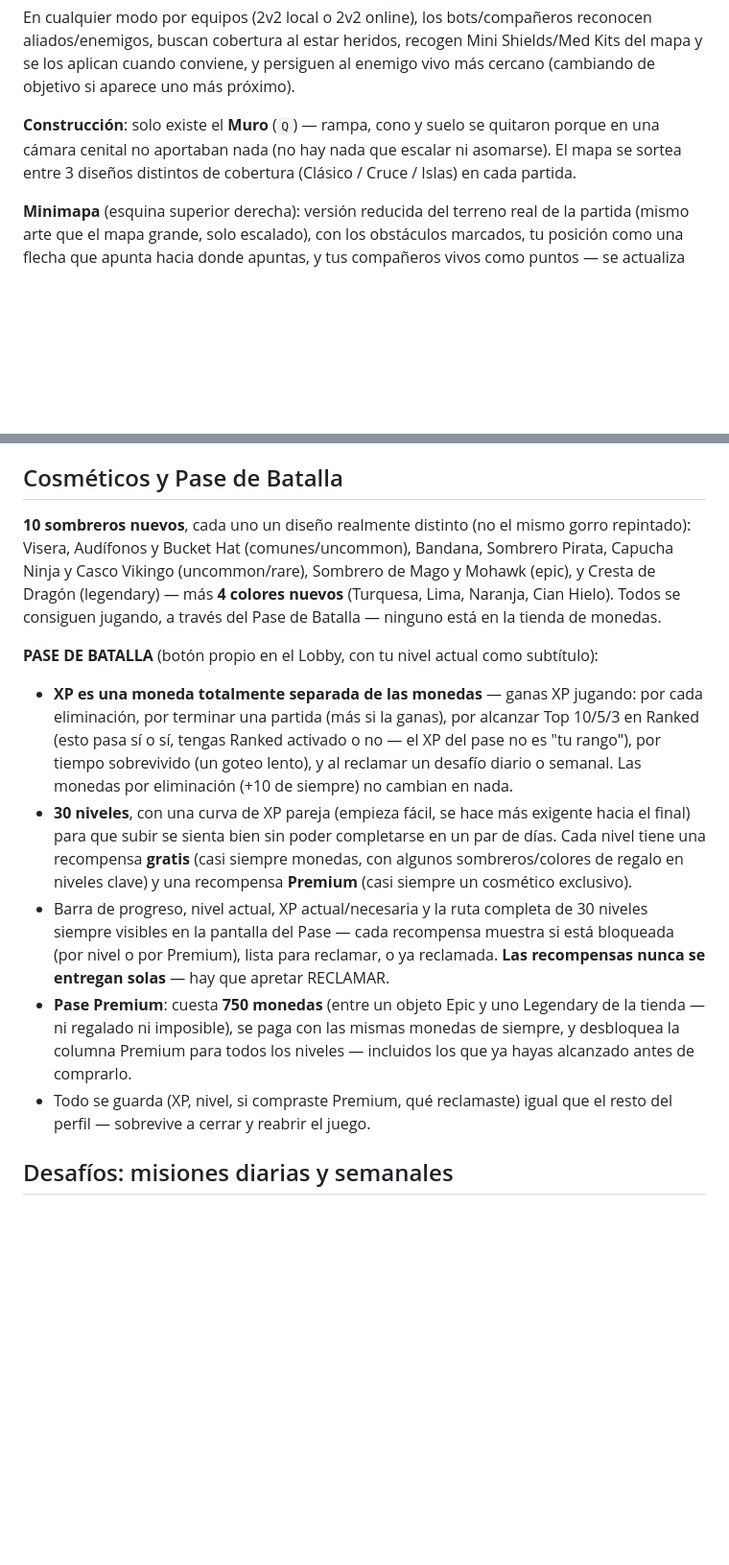
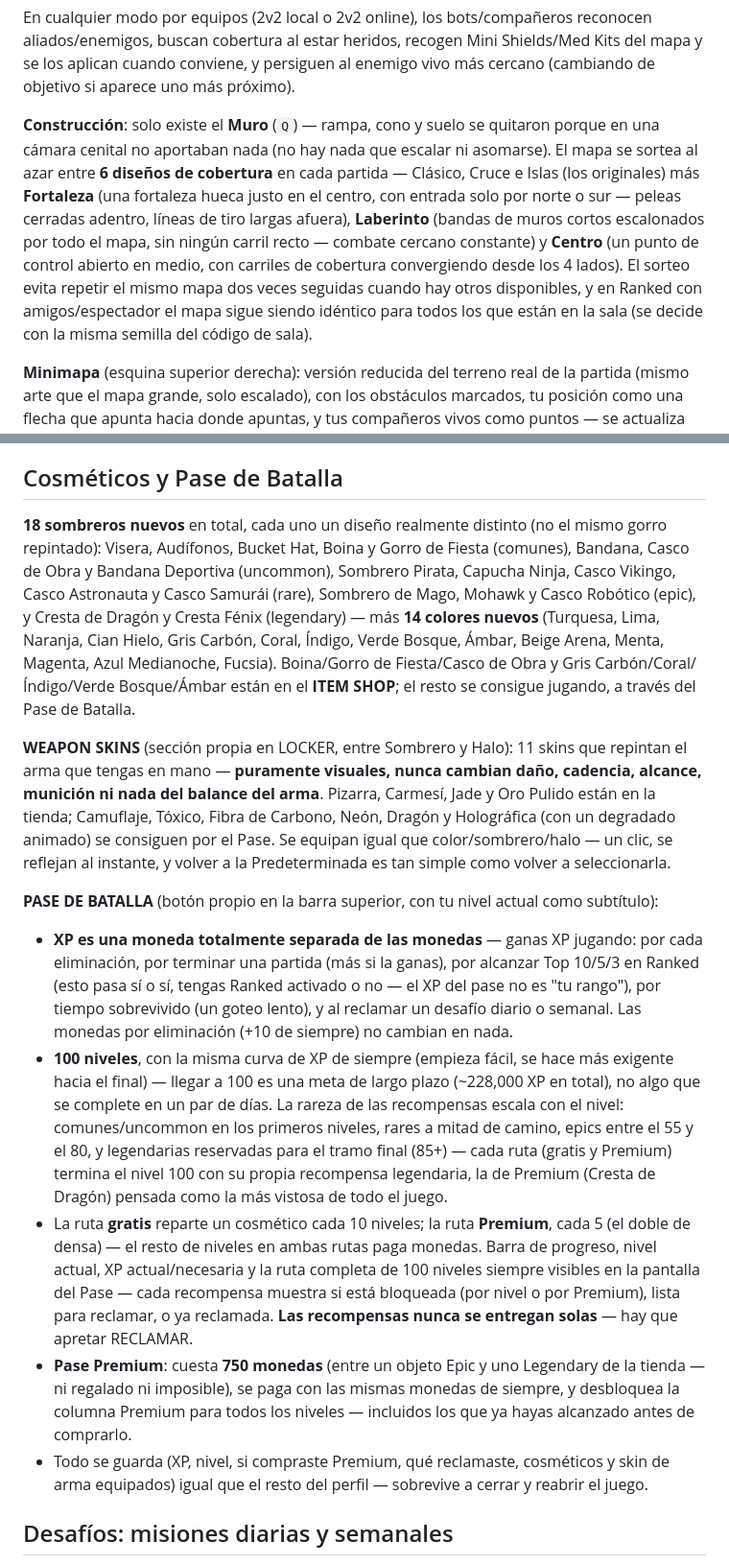
Before and after one commit to syxp0c0y0/axel-royale, a Markdown page: README.md, 2 parts joined by grey strips. Shown at 96% size. Rendered like a GitHub page; blank space fills up the shorter version.

Commit message:
Document rank subdivisions, the 3 new maps, weapon skins, and the 100-level pass
Co-Authored-By: Claude Sonnet 5 <noreply@anthropic.com>

```diff
--- a/README.md
+++ b/README.md
@@ -71,7 +71,7 @@ Las rutas internas del juego (todo vive en `static/index.html`, sin rutas de ser
 
 En cualquier modo por equipos (2v2 local o 2v2 online), los bots/compañeros reconocen aliados/enemigos, buscan cobertura al estar heridos, recogen Mini Shields/Med Kits del mapa y se los aplican cuando conviene, y persiguen al enemigo vivo más cercano (cambiando de objetivo si aparece uno más próximo).
 
-**Construcción**: solo existe el **Muro** (`Q`) — rampa, cono y suelo se quitaron porque en una cámara cenital no aportaban nada (no hay nada que escalar ni asomarse). El mapa se sortea entre 3 diseños distintos de cobertura (Clásico / Cruce / Islas) en cada partida.
+**Construcción**: solo existe el **Muro** (`Q`) — rampa, cono y suelo se quitaron porque en una cámara cenital no aportaban nada (no hay nada que escalar ni asomarse). El mapa se sortea al azar entre **6 diseños de cobertura** en cada partida — Clásico, Cruce e Islas (los originales) más **Fortaleza** (una fortaleza hueca justo en el centro, con entrada solo por norte o sur — peleas cerradas adentro, líneas de tiro largas afuera), **Laberinto** (bandas de muros cortos escalonados por todo el mapa, sin ningún carril recto — combate cercano constante) y **Centro** (un punto de control abierto en medio, con carriles de cobertura convergiendo desde los 4 lados). El sorteo evita repetir el mismo mapa dos veces seguidas cuando hay otros disponibles, y en Ranked con amigos/espectador el mapa sigue siendo idéntico para todos los que están en la sala (se decide con la misma semilla del código de sala).
 
 **Minimapa** (esquina superior derecha): versión reducida del terreno real de la partida (mismo arte que el mapa grande, solo escalado), con los obstáculos marcados, tu posición como una flecha que apunta hacia donde apuntas, y tus compañeros vivos como puntos — se actualiza en vivo. En Ranked también dibuja el círculo de la zona. Los rivales/bots **nunca** aparecen ahí a propósito, para no convertirlo en un radar gratis.
 
@@ -116,15 +117,17 @@ Modo separado (botón dorado **RANKED** en el menú principal), inspirado en el
 
 ## Cosméticos y Pase de Batalla
 
-**10 sombreros nuevos**, cada uno un diseño realmente distinto (no el mismo gorro repintado): Visera, Audífonos y Bucket Hat (comunes/uncommon), Bandana, Sombrero Pirata, Capucha Ninja y Casco Vikingo (uncommon/rare), Sombrero de Mago y Mohawk (epic), y Cresta de Dragón (legendary) — más **4 colores nuevos** (Turquesa, Lima, Naranja, Cian Hielo). Todos se consiguen jugando, a través del Pase de Batalla — ninguno está en la tienda de monedas.
+**18 sombreros nuevos** en total, cada uno un diseño realmente distinto (no el mismo gorro repintado): Visera, Audífonos, Bucket Hat, Boina y Gorro de Fiesta (comunes), Bandana, Casco de Obra y Bandana Deportiva (uncommon), Sombrero Pirata, Capucha Ninja, Casco Vikingo, Casco Astronauta y Casco Samurái (rare), Sombrero de Mago, Mohawk y Casco Robótico (epic), y Cresta de Dragón y Cresta Fénix (legendary) — más **14 colores nuevos** (Turquesa, Lima, Naranja, Cian Hielo, Gris Carbón, Coral, Índigo, Verde Bosque, Ámbar, Beige Arena, Menta, Magenta, Azul Medianoche, Fucsia). Boina/Gorro de Fiesta/Casco de Obra y Gris Carbón/Coral/Índigo/Verde Bosque/Ámbar están en el **ITEM SHOP**; el resto se consigue jugando, a través del Pase de Batalla.
 
-**PASE DE BATALLA** (botón propio en el Lobby, con tu nivel actual como subtítulo):
+**WEAPON SKINS** (sección propia en LOCKER, entre Sombrero y Halo): 11 skins que repintan el arma que tengas en mano — **puramente visuales, nunca cambian daño, cadencia, alcance, munición ni nada del balance del arma**. Pizarra, Carmesí, Jade y Oro Pulido están en la tienda; Camuflaje, Tóxico, Fibra de Carbono, Neón, Dragón y Holográfica (con un degradado animado) se consiguen por el Pase. Se equipan igual que color/sombrero/halo — un clic, se reflejan al instante, y volver a la Predeterminada es tan simple como volver a seleccionarla.
+
+**PASE DE BATALLA** (botón propio en la barra superior, con tu nivel actual como subtítulo):
 
 - **XP es una moneda totalmente separada de las monedas** — ganas XP jugando: por cada eliminación, por terminar una partida (más si la ganas), por alcanzar Top 10/5/3 en Ranked (esto pasa sí o sí, tengas Ranked activado o no — el XP del pase no es "tu rango"), por tiempo sobrevivido (un goteo lento), y al reclamar un desafío diario o semanal. Las monedas por eliminación (+10 de siempre) no cambian en nada.
-- **30 niveles**, con una curva de XP pareja (empieza fácil, se hace más exigente hacia el final) para que subir se sienta bien sin poder completarse en un par de días. Cada nivel tiene una recompensa **gratis** (casi siempre monedas, con algunos sombreros/colores de regalo en niveles clave) y una recompensa **Premium** (casi siempre un cosmético exclusivo).
-- Barra de progreso, nivel actual, XP actual/necesaria y la ruta completa de 30 niveles siempre visibles en la pantalla del Pase — cada recompensa muestra si está bloqueada (por nivel o por Premium), lista para reclamar, o ya reclamada. **Las recompensas nunca se entregan solas** — hay que apretar RECLAMAR.
+- **100 niveles**, con la misma curva de XP de siempre (empieza fácil, se hace más exigente hacia el final) — llegar a 100 es una meta de largo plazo (~228,000 XP en total), no algo que se complete en un par de días. La rareza de las recompensas escala con el nivel: comunes/uncommon en los primeros niveles, rares a mitad de camino, epics entre el 55 y el 80, y legendarias reservadas para el tramo final (85+) — cada ruta (gratis y Premium) termina el nivel 100 con su propia recompensa legendaria, la de Premium (Cresta de Dragón) pensada como la más vistosa de todo el juego.
+- La ruta **gratis** reparte un cosmético cada 10 niveles; la ruta **Premium**, cada 5 (el doble de densa) — el resto de niveles en ambas rutas paga monedas. Barra de progreso, nivel actual, XP actual/necesaria y la ruta completa de 100 niveles siempre visibles en la pantalla del Pase — cada recompensa muestra si está bloqueada (por nivel o por Premium), lista para reclamar, o ya reclamada. **Las recompensas nunca se entregan solas** — hay que apretar RECLAMAR.
 - **Pase Premium**: cuesta **750 monedas** (entre un objeto Epic y uno Legendary de la tienda — ni regalado ni imposible), se paga con las mismas monedas de siempre, y desbloquea la columna Premium para todos los niveles — incluidos los que ya hayas alcanzado antes de comprarlo.
-- Todo se guarda (XP, nivel, si compraste Premium, qué reclamaste) igual que el resto del perfil — sobrevive a cerrar y reabrir el juego.
+- Todo se guarda (XP, nivel, si compraste Premium, qué reclamaste, cosméticos y skin de arma equipados) igual que el resto del perfil — sobrevive a cerrar y reabrir el juego.
 
 ## Desafíos: misiones diarias y semanales
 
```
Also changed, not shown: other parts of README.md (+1 -0 lines).
